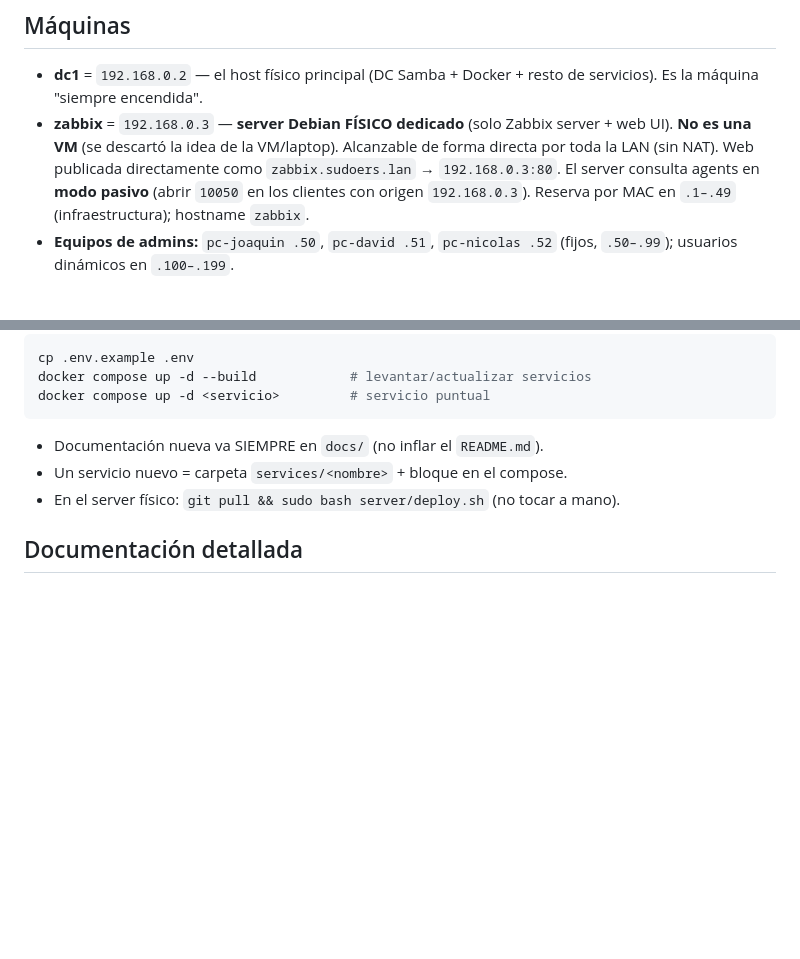
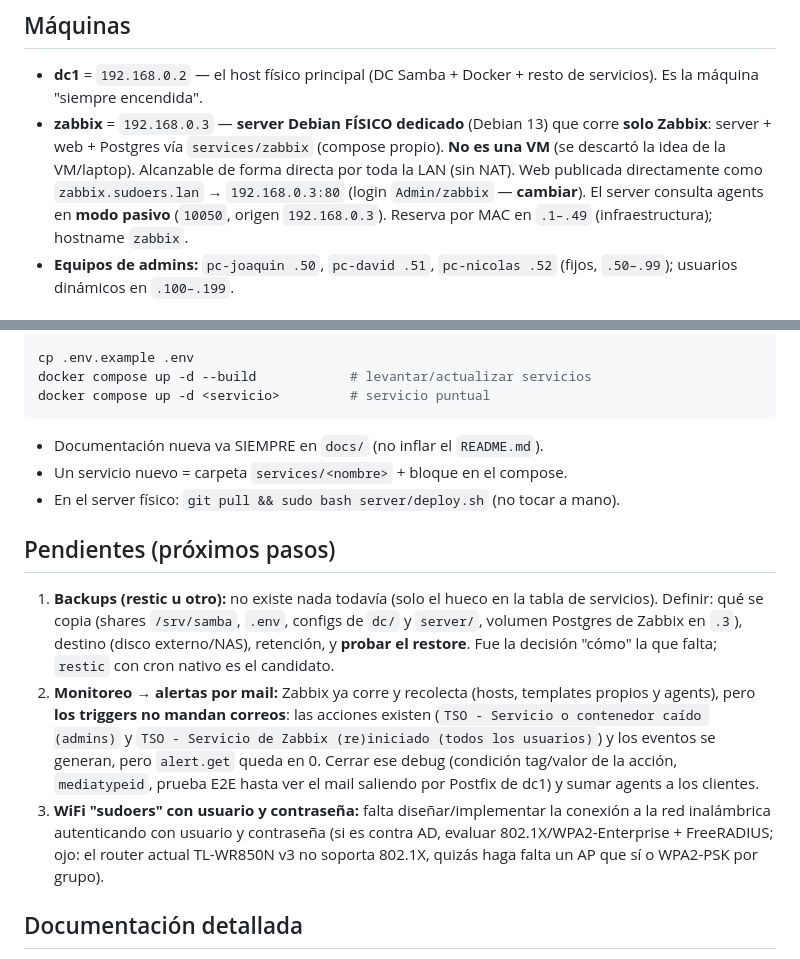
Before and after one commit to Joaquinfr87/TSO-II-final, a Markdown page: AGENTS.md, 2 parts joined by grey strips. GitHub-like rendering; blank space fills up the shorter version.

Commit message:
docs: AGENTS.md con pendientes (backups, alertas zabbix, wifi con usuario/clave)

```diff
--- a/AGENTS.md
+++ b/AGENTS.md
@@ -40,12 +40,13 @@ máquina Debian** ("laptop siempre encendida", estilo lab). Es la evolución
 
 - **dc1** = `192.168.0.2` — el host físico principal (DC Samba + Docker +
   resto de servicios). Es la máquina "siempre encendida".
-- **zabbix** = `192.168.0.3` — **server Debian FÍSICO dedicado**
-  (solo Zabbix server + web UI). **No es una VM** (se descartó la idea de la
+- **zabbix** = `192.168.0.3` — **server Debian FÍSICO dedicado** (Debian 13)
+  que corre **solo Zabbix**: server + web + Postgres vía `services/zabbix`
+  (compose propio). **No es una VM** (se descartó la idea de la
   VM/laptop). Alcanzable de forma directa por toda la LAN (sin NAT). Web
-  publicada directamente como `zabbix.sudoers.lan` → `192.168.0.3:80`.
-  El server consulta agents en **modo pasivo** (abrir
-  `10050` en los clientes con origen `192.168.0.3`). Reserva por MAC en
+  publicada directamente como `zabbix.sudoers.lan` → `192.168.0.3:80`
+  (login `Admin/zabbix` — **cambiar**). El server consulta agents en
+  **modo pasivo** (`10050`, origen `192.168.0.3`). Reserva por MAC en
   `.1–.49` (infraestructura); hostname `zabbix`.
 - **Equipos de admins:** `pc-joaquin .50`, `pc-david .51`, `pc-nicolas .52`
   (fijos, `.50–.99`); usuarios dinámicos en `.100–.199`.
@@ -118,6 +119,26 @@ docker compose up -d <servicio>         # servicio puntual
 - Un servicio nuevo = carpeta `services/<nombre>` + bloque en el compose.
 - En el server físico: `git pull && sudo bash server/deploy.sh` (no tocar a mano).
 
+## Pendientes (próximos pasos)
+
+1. **Backups (restic u otro):** no existe nada todavía (solo el hueco en la
+   tabla de servicios). Definir: qué se copia (shares `/srv/samba`, `.env`,
+   configs de `dc/` y `server/`, volumen Postgres de Zabbix en `.3`), destino
+   (disco externo/NAS), retención, y **probar el restore**. Fue la decisión
+   "cómo" la que falta; `restic` con cron nativo es el candidato.
+2. **Monitoreo → alertas por mail:** Zabbix ya corre y recolecta
+   (hosts, templates propios y agents), pero **los triggers no mandan
+   correos**: las acciones existen (`TSO - Servicio o contenedor caído
+   (admins)` y `TSO - Servicio de Zabbix (re)iniciado (todos los usuarios)`)
+   y los eventos se generan, pero `alert.get` queda en 0. Cerrar ese debug
+   (condición tag/valor de la acción, `mediatypeid`, prueba E2E hasta ver el
+   mail saliendo por Postfix de dc1) y sumar agents a los clientes.
+3. **WiFi "sudoers" con usuario y contraseña:** falta diseñar/implementar la
+   conexión a la red inalámbrica autenticando con usuario y contraseña (si
+   es contra AD, evaluar 802.1X/WPA2-Enterprise + FreeRADIUS; ojo: el
+   router actual TL-WR850N v3 no soporta 802.1X, quizás haga falta un AP
+   que sí o WPA2-PSK por grupo).
+
 ## Documentación detallada
 
 - [`docs/arquitectura.md`](docs/arquitectura.md) — diseño completo, plan IP,
```
